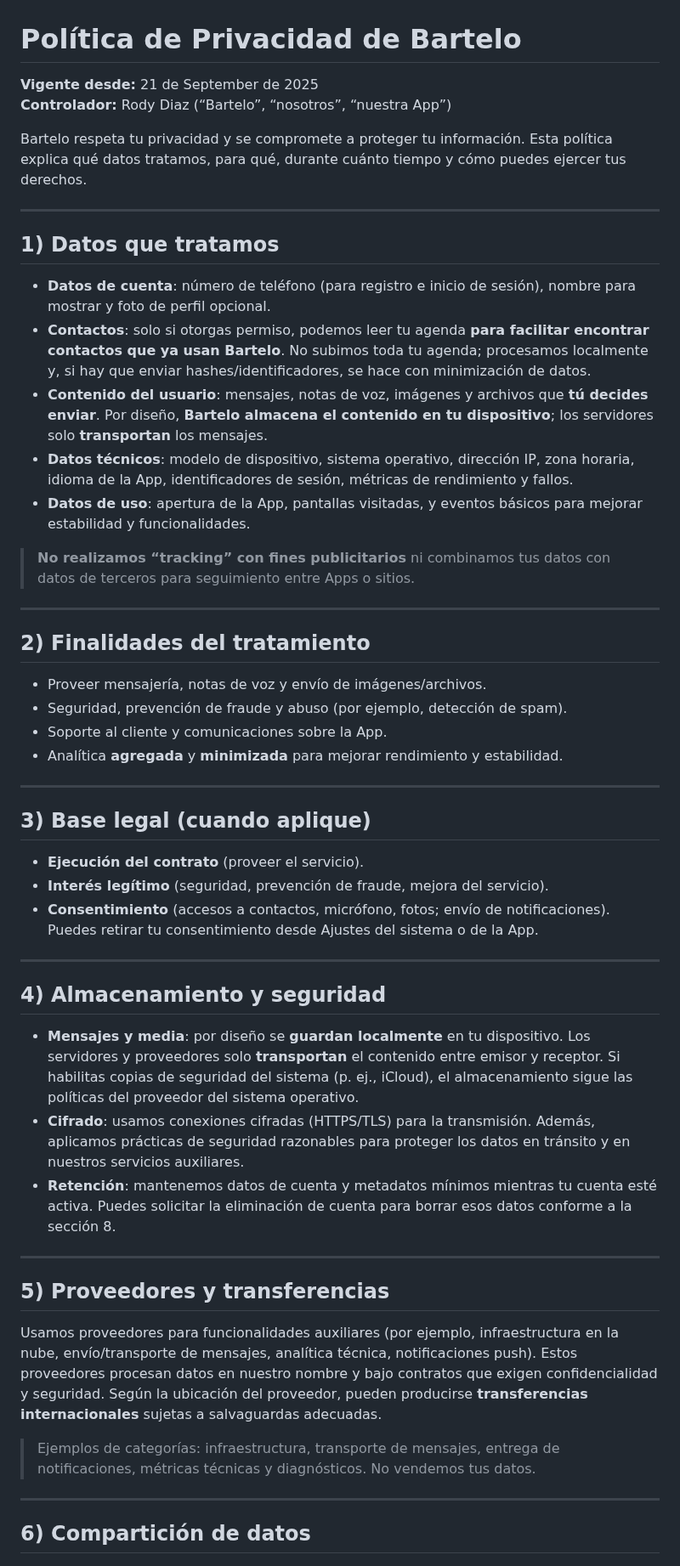
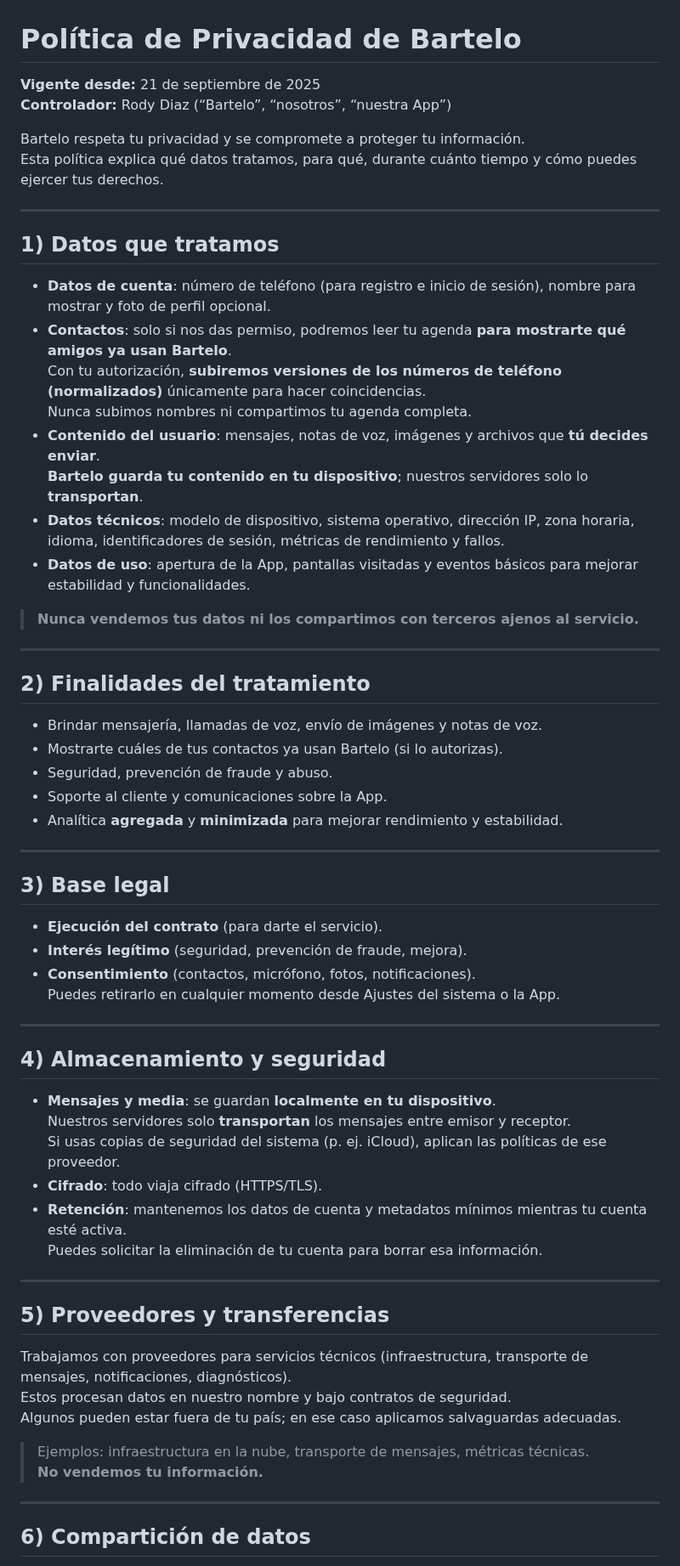
Before and after one commit to Rodyd137/Bartelo-privacy, a Markdown page: privacy-policy.md, the part around one of its changes. Shown at 85% size. GitHub-like rendering.

```diff
--- a/privacy-policy.md
+++ b/privacy-policy.md
@@ -1,54 +1,66 @@
 # Política de Privacidad de Bartelo
 
-**Vigente desde:** 21 de September de 2025
+**Vigente desde:** 21 de septiembre de 2025
 **Controlador:** Rody Diaz (“Bartelo”, “nosotros”, “nuestra App”)
 
-Bartelo respeta tu privacidad y se compromete a proteger tu información. Esta política explica qué datos tratamos, para qué, durante cuánto tiempo y cómo puedes ejercer tus derechos.
+Bartelo respeta tu privacidad y se compromete a proteger tu información.
+Esta política explica qué datos tratamos, para qué, durante cuánto tiempo y cómo puedes ejercer tus derechos.
 
 ---
 
 ## 1) Datos que tratamos
 
 - **Datos de cuenta**: número de teléfono (para registro e inicio de sesión), nombre para mostrar y foto de perfil opcional.
-- **Contactos**: solo si otorgas permiso, podemos leer tu agenda **para facilitar encontrar contactos que ya usan Bartelo**. No subimos toda tu agenda; procesamos localmente y, si hay que enviar hashes/identificadores, se hace con minimización de datos.
-- **Contenido del usuario**: mensajes, notas de voz, imágenes y archivos que **tú decides enviar**. Por diseño, **Bartelo almacena el contenido en tu dispositivo**; los servidores solo **transportan** los mensajes.
-- **Datos técnicos**: modelo de dispositivo, sistema operativo, dirección IP, zona horaria, idioma de la App, identificadores de sesión, métricas de rendimiento y fallos.
-- **Datos de uso**: apertura de la App, pantallas visitadas, y eventos básicos para mejorar estabilidad y funcionalidades.
+- **Contactos**: solo si nos das permiso, podremos leer tu agenda **para mostrarte qué amigos ya usan Bartelo**.
+  Con tu autorización, **subiremos versiones de los números de teléfono (normalizados)** únicamente para hacer coincidencias.
+  Nunca subimos nombres ni compartimos tu agenda completa.
+- **Contenido del usuario**: mensajes, notas de voz, imágenes y archivos que **tú decides enviar**.
+  **Bartelo guarda tu contenido en tu dispositivo**; nuestros servidores solo lo **transportan**.
+- **Datos técnicos**: modelo de dispositivo, sistema operativo, dirección IP, zona horaria, idioma, identificadores de sesión, métricas de rendimiento y fallos.
+- **Datos de uso**: apertura de la App, pantallas visitadas y eventos básicos para mejorar estabilidad y funcionalidades.
 
-> **No realizamos “tracking” con fines publicitarios** ni combinamos tus datos con datos de terceros para seguimiento entre Apps o sitios.
+> **Nunca vendemos tus datos ni los compartimos con terceros ajenos al servicio.**
 
 ---
 
 ## 2) Finalidades del tratamiento
 
-- Proveer mensajería, notas de voz y envío de imágenes/archivos.
-- Seguridad, prevención de fraude y abuso (por ejemplo, detección de spam).
+- Brindar mensajería, llamadas de voz, envío de imágenes y notas de voz.
+- Mostrarte cuáles de tus contactos ya usan Bartelo (si lo autorizas).
+- Seguridad, prevención de fraude y abuso.
 - Soporte al cliente y comunicaciones sobre la App.
 - Analítica **agregada** y **minimizada** para mejorar rendimiento y estabilidad.
 
 ---
 
-## 3) Base legal (cuando aplique)
+## 3) Base legal
 
-- **Ejecución del contrato** (proveer el servicio).
-- **Interés legítimo** (seguridad, prevención de fraude, mejora del servicio).
-- **Consentimiento** (accesos a contactos, micrófono, fotos; envío de notificaciones). Puedes retirar tu consentimiento desde Ajustes del sistema o de la App.
+- **Ejecución del contrato** (para darte el servicio).
+- **Interés legítimo** (seguridad, prevención de fraude, mejora).
+- **Consentimiento** (contactos, micrófono, fotos, notificaciones).
+  Puedes retirarlo en cualquier momento desde Ajustes del sistema o la App.
 
 ---
 
 ## 4) Almacenamiento y seguridad
 
-- **Mensajes y media**: por diseño se **guardan localmente** en tu dispositivo. Los servidores y proveedores solo **transportan** el contenido entre emisor y receptor. Si habilitas copias de seguridad del sistema (p. ej., iCloud), el almacenamiento sigue las políticas del proveedor del sistema operativo.
-- **Cifrado**: usamos conexiones cifradas (HTTPS/TLS) para la transmisión. Además, aplicamos prácticas de seguridad razonables para proteger los datos en tránsito y en nuestros servicios auxiliares.
-- **Retención**: mantenemos datos de cuenta y metadatos mínimos mientras tu cuenta esté activa. Puedes solicitar la eliminación de cuenta para borrar esos datos conforme a la sección 8.
+- **Mensajes y media**: se guardan **localmente en tu dispositivo**.
+  Nuestros servidores solo **transportan** los mensajes entre emisor y receptor.
+  Si usas copias de seguridad del sistema (p. ej. iCloud), aplican las políticas de ese proveedor.
+- **Cifrado**: todo viaja cifrado (HTTPS/TLS).
+- **Retención**: mantenemos los datos de cuenta y metadatos mínimos mientras tu cuenta esté activa.
+  Puedes solicitar la eliminación de tu cuenta para borrar esa información.
 
 ---
 
 ## 5) Proveedores y transferencias
 
-Usamos proveedores para funcionalidades auxiliares (por ejemplo, infraestructura en la nube, envío/transporte de mensajes, analítica técnica, notificaciones push). Estos proveedores procesan datos en nuestro nombre y bajo contratos que exigen confidencialidad y seguridad. Según la ubicación del proveedor, pueden producirse **transferencias internacionales** sujetas a salvaguardas adecuadas.
+Trabajamos con proveedores para servicios técnicos (infraestructura, transporte de mensajes, notificaciones, diagnósticos).
+Estos procesan datos en nuestro nombre y bajo contratos de seguridad.
+Algunos pueden estar fuera de tu país; en ese caso aplicamos salvaguardas adecuadas.
 
-> Ejemplos de categorías: infraestructura, transporte de mensajes, entrega de notificaciones, métricas técnicas y diagnósticos. No vendemos tus datos.
+> Ejemplos: infraestructura en la nube, transporte de mensajes, métricas técnicas.
+> **No vendemos tu información.**
 
 ---
 
```
Also changed, not shown: other parts of privacy-policy.md (+29 -21 lines).
